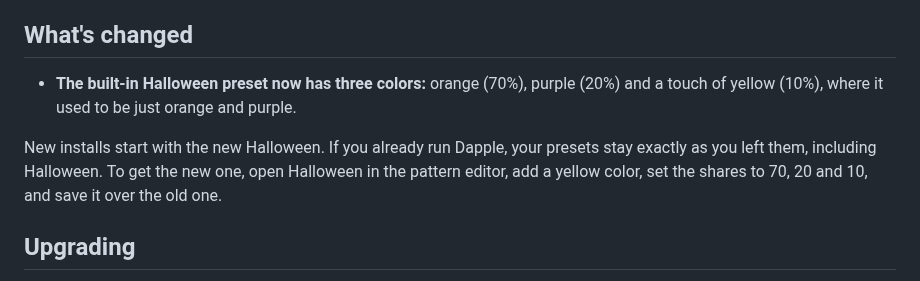
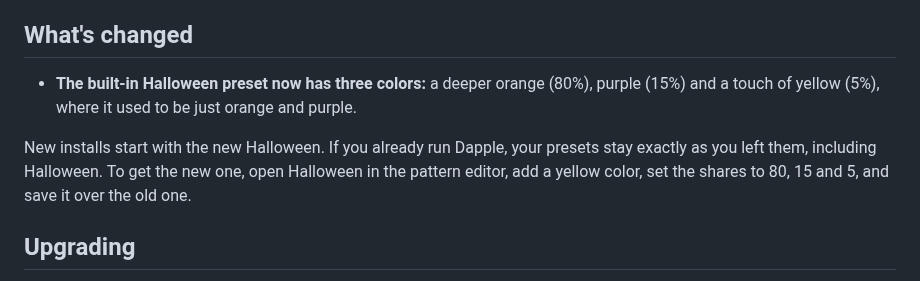
Before and after one commit to andrewfraley/dapple, a Markdown page: docs/releases/0.5.1.md, the part around the change. GitHub-like rendering.

Commit message:
Deepen Halloween's orange and shift its shares to 80/15/5
Co-Authored-By: Claude Opus 5.5 (1M context) <noreply@anthropic.com>

```diff
--- a/docs/releases/0.5.1.md
+++ b/docs/releases/0.5.1.md
@@ -2,9 +2,9 @@ Halloween gets a little yellow.
 
 ## What's changed
 
-- **The built-in Halloween preset now has three colors:** orange (70%), purple (20%) and a touch of yellow (10%), where it used to be just orange and purple.
+- **The built-in Halloween preset now has three colors:** a deeper orange (80%), purple (15%) and a touch of yellow (5%), where it used to be just orange and purple.
 
-New installs start with the new Halloween. If you already run Dapple, your presets stay exactly as you left them, including Halloween. To get the new one, open Halloween in the pattern editor, add a yellow color, set the shares to 70, 20 and 10, and save it over the old one.
+New installs start with the new Halloween. If you already run Dapple, your presets stay exactly as you left them, including Halloween. To get the new one, open Halloween in the pattern editor, add a yellow color, set the shares to 80, 15 and 5, and save it over the old one.
 
 ## Upgrading
 
```
Also changed, not shown: docs/ui.png, 1 other file.
